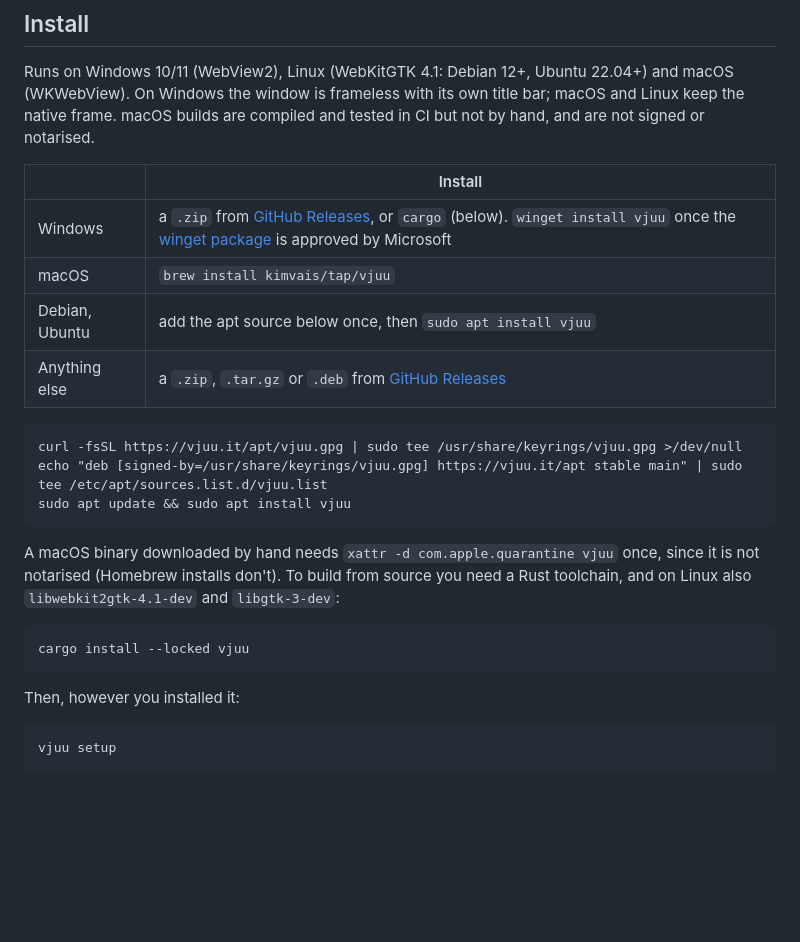
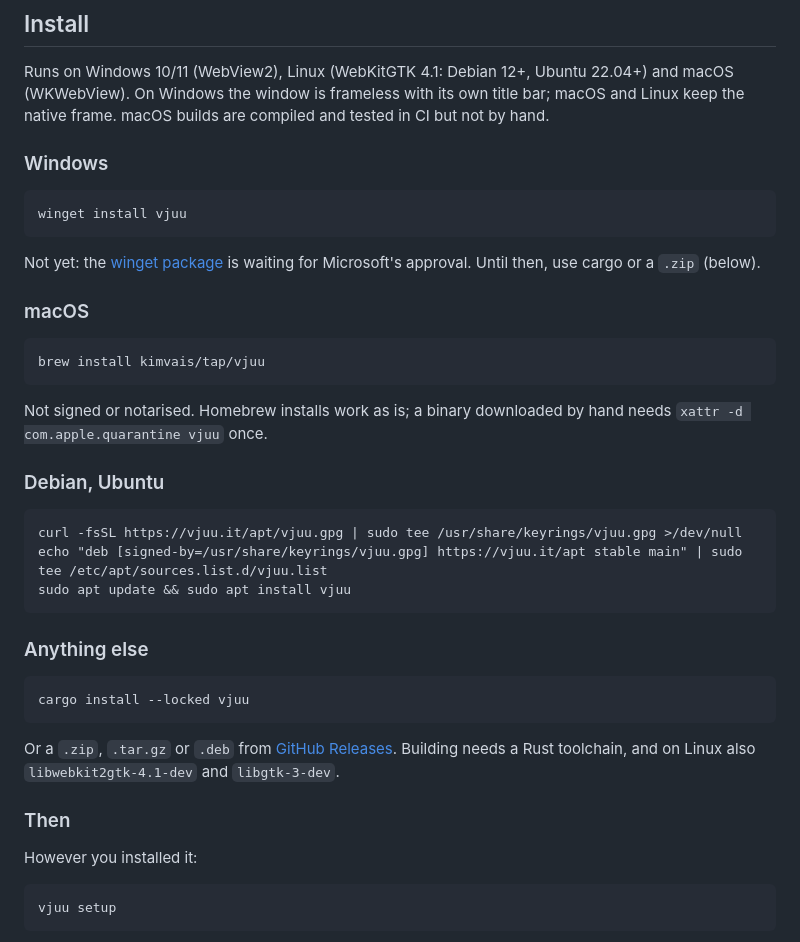
Before and after one commit to kimvais/vjuu, a Markdown page: README.md, the part around the change. Drawn GitHub-style; blank space fills up the shorter version.

Commit message:
Give each install method its own copyable code block
The table put commands inline, where they are hard to copy; this follows the site's install section.

````diff
--- a/README.md
+++ b/README.md
@@ -16,14 +16,27 @@ your comments come back to the agent as markdown on stdout, anchored to `file:li
 
 Runs on Windows 10/11 (WebView2), Linux (WebKitGTK 4.1: Debian 12+, Ubuntu 22.04+) and macOS (WKWebView). On
 Windows the window is frameless with its own title bar; macOS and Linux keep the native frame. macOS builds are
-compiled and tested in CI but not by hand, and are not signed or notarised.
+compiled and tested in CI but not by hand.
 
-| | Install |
-|---|---|
-| Windows | a `.zip` from [GitHub Releases](https://github.com/kimvais/vjuu/releases), or `cargo` (below). `winget install vjuu` once the [winget package](https://github.com/microsoft/winget-pkgs/pull/459293) is approved by Microsoft |
-| macOS | `brew install kimvais/tap/vjuu` |
-| Debian, Ubuntu | add the apt source below once, then `sudo apt install vjuu` |
-| Anything else | a `.zip`, `.tar.gz` or `.deb` from [GitHub Releases](https://github.com/kimvais/vjuu/releases) |
+### Windows
+
+```
+winget install vjuu
+```
+
+Not yet: the [winget package](https://github.com/microsoft/winget-pkgs/pull/459293) is waiting for Microsoft's
+approval. Until then, use cargo or a `.zip` (below).
+
+### macOS
+
+```
+brew install kimvais/tap/vjuu
+```
+
+Not signed or notarised. Homebrew installs work as is; a binary downloaded by hand needs
+`xattr -d com.apple.quarantine vjuu` once.
+
+### Debian, Ubuntu
 
 ```
 curl -fsSL https://vjuu.it/apt/vjuu.gpg | sudo tee /usr/share/keyrings/vjuu.gpg >/dev/null
@@ -31,14 +44,19 @@ echo "deb [signed-by=/usr/share/keyrings/vjuu.gpg] https://vjuu.it/apt stable ma
 sudo apt update && sudo apt install vjuu
 ```
 
-A macOS binary downloaded by hand needs `xattr -d com.apple.quarantine vjuu` once, since it is not notarised
-(Homebrew installs don't). To build from source you need a Rust toolchain, and on Linux also
-`libwebkit2gtk-4.1-dev` and `libgtk-3-dev`:
+### Anything else
+
 ```
 cargo install --locked vjuu
 ```
 
-Then, however you installed it:
+Or a `.zip`, `.tar.gz` or `.deb` from [GitHub Releases](https://github.com/kimvais/vjuu/releases). Building needs a
+Rust toolchain, and on Linux also `libwebkit2gtk-4.1-dev` and `libgtk-3-dev`.
+
+### Then
+
+However you installed it:
+
 ```
 vjuu setup
 ```
````
